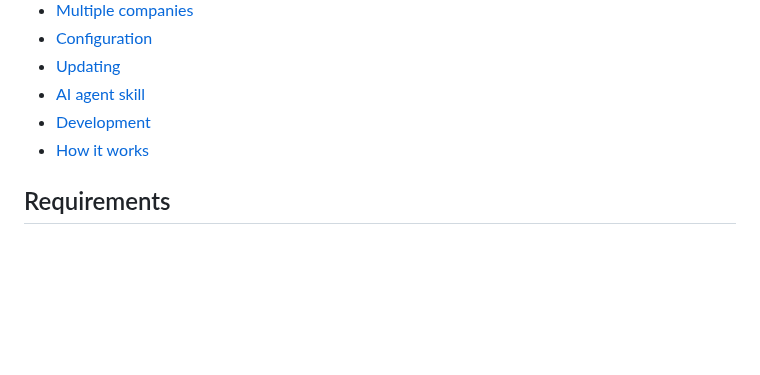
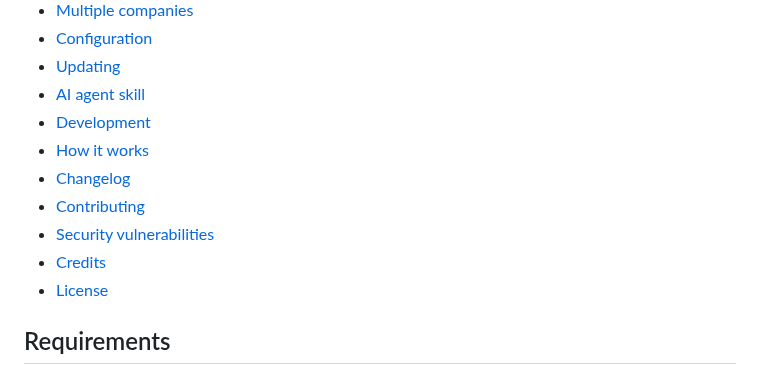
Before and after one commit to enricodelazzari/wethod-cli, a Markdown page: README.md, the part around one of its changes. Rendered like a GitHub page; blank space fills up the shorter version.

```diff
--- a/README.md
+++ b/README.md
@@ -27,6 +34,11 @@ wethod create-client --field name="Acme"
 - [AI agent skill](#ai-agent-skill)
 - [Development](#development)
 - [How it works](#how-it-works)
+- [Changelog](#changelog)
+- [Contributing](#contributing)
+- [Security vulnerabilities](#security-vulnerabilities)
+- [Credits](#credits)
+- [License](#license)
 
 ## Requirements
 
```
Also changed, not shown: other parts of README.md (+29 -0 lines), .github/ISSUE_TEMPLATE/bug_report.md (added, +32 -0 lines), .github/ISSUE_TEMPLATE/feature_request.md (added, +19 -0 lines), CHANGELOG.md (added, +3 -0 lines), CONTRIBUTING.md (added, +63 -0 lines), LICENSE.md (added, +21 -0 lines), SECURITY.md (added, +33 -0 lines), art/screenshot.png (added), 5 other files.
